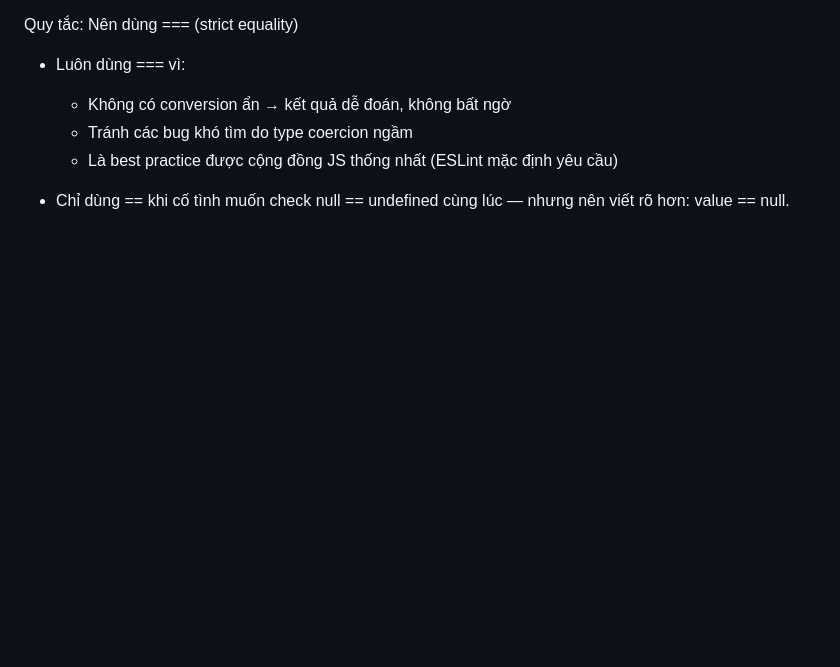
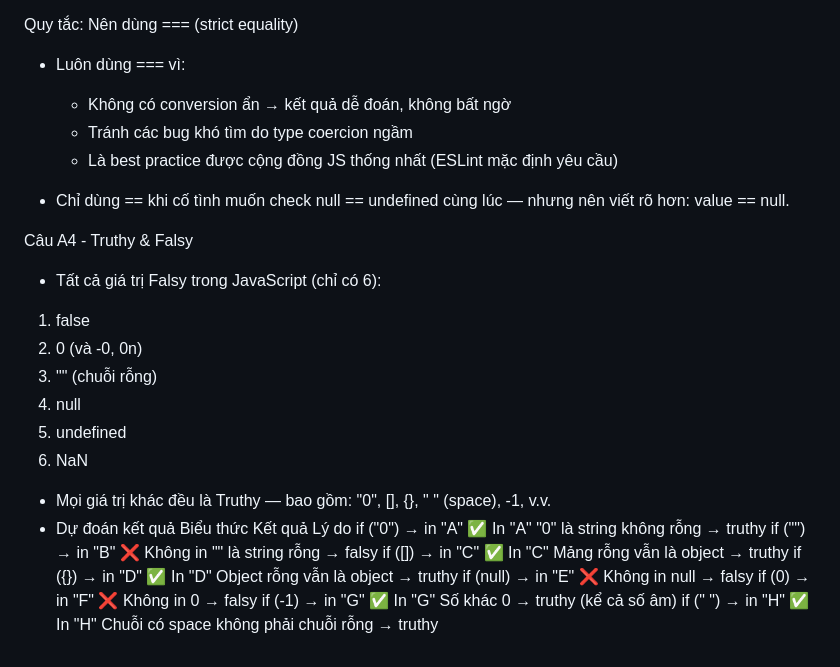
Before and after one commit to hoanpham213/Nen-tang-web, a Markdown page: PBT7/answer.md, the part around the change. GitHub-like rendering; blank space fills up the shorter version.

Commit message:
Câu A4_PBT7

```diff
--- a/PBT7/answer.md
+++ b/PBT7/answer.md
@@ -92,3 +92,24 @@ Quy tắc: Nên dùng === (strict equality)
     + Là best practice được cộng đồng JS thống nhất (ESLint mặc định yêu cầu)
 
 - Chỉ dùng == khi cố tình muốn check null == undefined cùng lúc — nhưng nên viết rõ hơn: value == null.
+
+Câu A4 - Truthy & Falsy
+- Tất cả giá trị Falsy trong JavaScript (chỉ có 6):
+1. false
+2. 0 (và -0, 0n)
+3. "" (chuỗi rỗng)
+4. null
+5. undefined
+6. NaN
+
+- Mọi giá trị khác đều là Truthy — bao gồm: "0", [], {}, " " (space), -1, v.v.
+- Dự đoán kết quả
+Biểu thức                   Kết quả                 Lý do
+if ("0") → in "A"           ✅ In "A"               "0" là string không rỗng → truthy
+if ("") → in "B"            ❌ Không in             "" là string rỗng → falsy
+if ([]) → in "C"            ✅ In "C"               Mảng rỗng vẫn là object → truthy
+if ({}) → in "D"            ✅ In "D"               Object rỗng vẫn là object → truthy
+if (null) → in "E"          ❌ Không in             null → falsy
+if (0) → in "F"             ❌ Không in             0 → falsy
+if (-1) → in "G"            ✅ In "G"               Số khác 0 → truthy (kể cả số âm)
+if (" ") → in "H"           ✅ In "H"               Chuỗi có space không phải chuỗi rỗng → truthy
```
